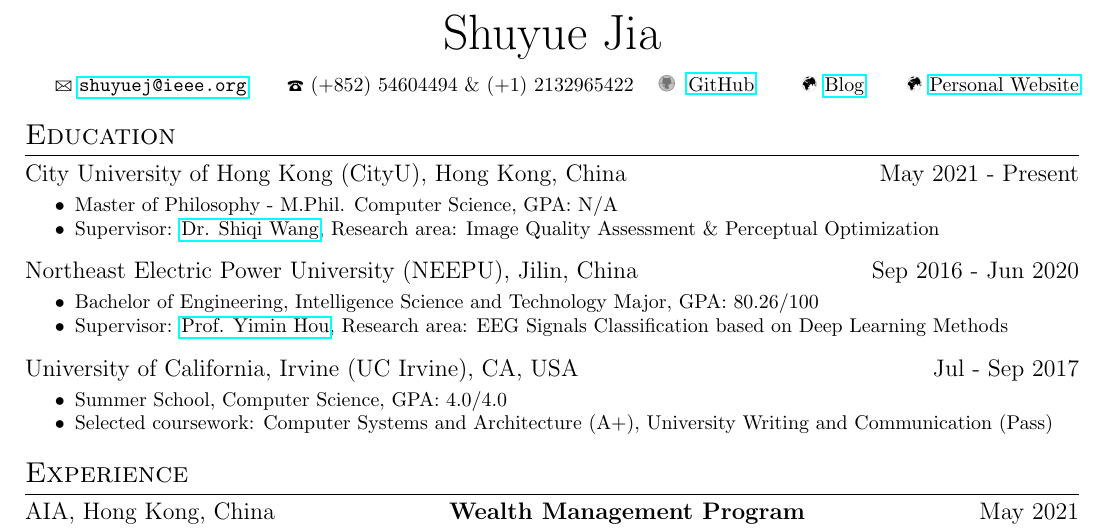
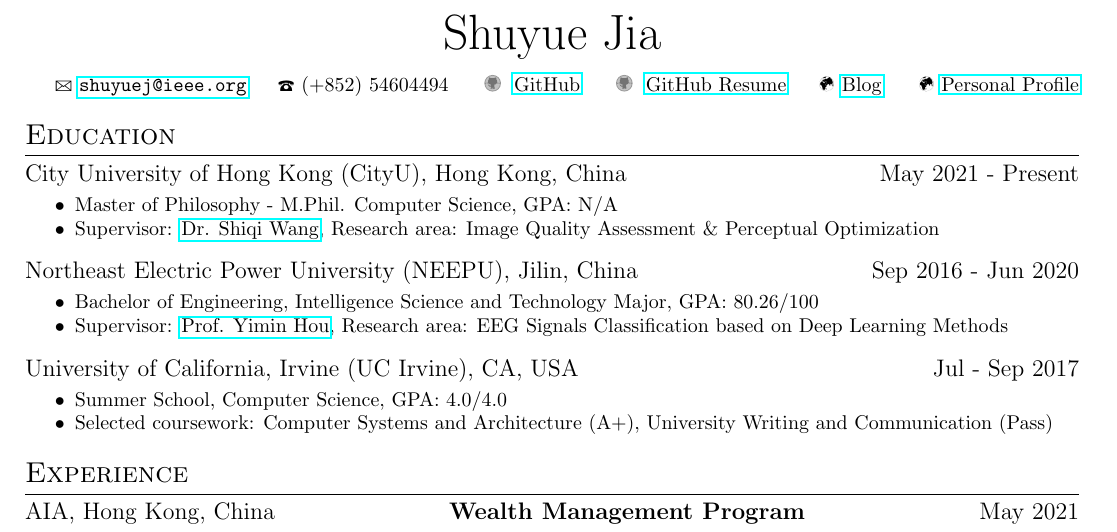
Before and after one commit to SuperBruceJia/SuperBruceJia.github.io, a LaTeX CV (CV-Latex/ShuyueJia-CV.tex, which reads CV-Latex/my_cv.cls): part of page 1 of 2, cut so that both start at the same text. Compiled offline with pdfLaTeX.

Commit message:
update Files

```diff
--- a/CV-Latex/ShuyueJia-CV.tex
+++ b/CV-Latex/ShuyueJia-CV.tex
@@ -8,7 +8,13 @@
 
 \hspace*{\fill}
 
-\longcontact{\href{mailto:shuyuej@ieee.org}{\nolinkurl{shuyuej@ieee.org}}}{(+852) 54604494 \& (+1) 2132965422}{\href{https://github.com/SuperBruceJia}{GitHub}}{\href{http://shuyuej.com/blog}{Blog}}{\href{https://shuyuej.com/}{Personal Website}}
+\longcontact
+{\href{mailto:shuyuej@ieee.org}{\nolinkurl{shuyuej@ieee.org}}}
+{(+852) 54604494}
+{\href{https://github.com/SuperBruceJia}{GitHub}}
+{\href{https://resume.github.io/?SuperBruceJia}{GitHub Resume}}
+{\href{http://shuyuej.com/blog}{Blog}}
+{\href{https://shuyuej.com/}{Personal Profile}}
 
 \hspace*{\fill}
 
--- a/CV-Latex/my_cv.cls
+++ b/CV-Latex/my_cv.cls
@@ -42,21 +42,23 @@
     {\large\Large\Letter} #4 \ {\Large\Telefon} #5 }
 }
 
-\newcommand{\longcontact}[5]{% <--- don't forget
+\newcommand{\longcontact}[6]{% <--- don't forget
 %  \par % be sure to start a new line
 %  \makebox[0pt][l]{\Gentsroom\ #1}
 %  \hfill %
 
   \par\nopagebreak
-  \makebox[0pt][l]{\Letter\ #1} \quad \quad \quad \quad \quad \quad \quad \quad \quad \quad \quad \quad \quad \quad
+  \makebox[0pt][l]{\Letter\ #1} \quad \quad \quad \quad  \quad \quad \quad \quad \quad
   \hfill
-  \makebox[0pt][c]{\Telefon\ #2} \quad \quad \quad \quad \quad \quad
+  \makebox[0pt][c]{\Telefon\ #2} \quad \quad
   \hfill
-   \makebox[0pt][c]{\github\ #3}
+   \makebox[0pt][c]{\github\ #3} \quad \quad
   \hfill
-  \makebox[0pt][c]{\Mundus\ #4} \quad \quad \quad \quad \quad \quad
+  \makebox[0pt][c]{\github\ #4} \quad
+  \hfill
+  \makebox[0pt][c]{\Mundus\ #5} \quad \quad \quad \quad \quad
    \hfill
-  \makebox[0pt][r]{\Mundus\ #5}
+  \makebox[0pt][r]{\Mundus\ #6}
   \par
 }
 
```
Also changed, not shown: CV-Latex/ShuyueJia-CV.pdf, CV-Latex/ShuyueJia-CV.tex (1 more changed lines), 2 other files.
